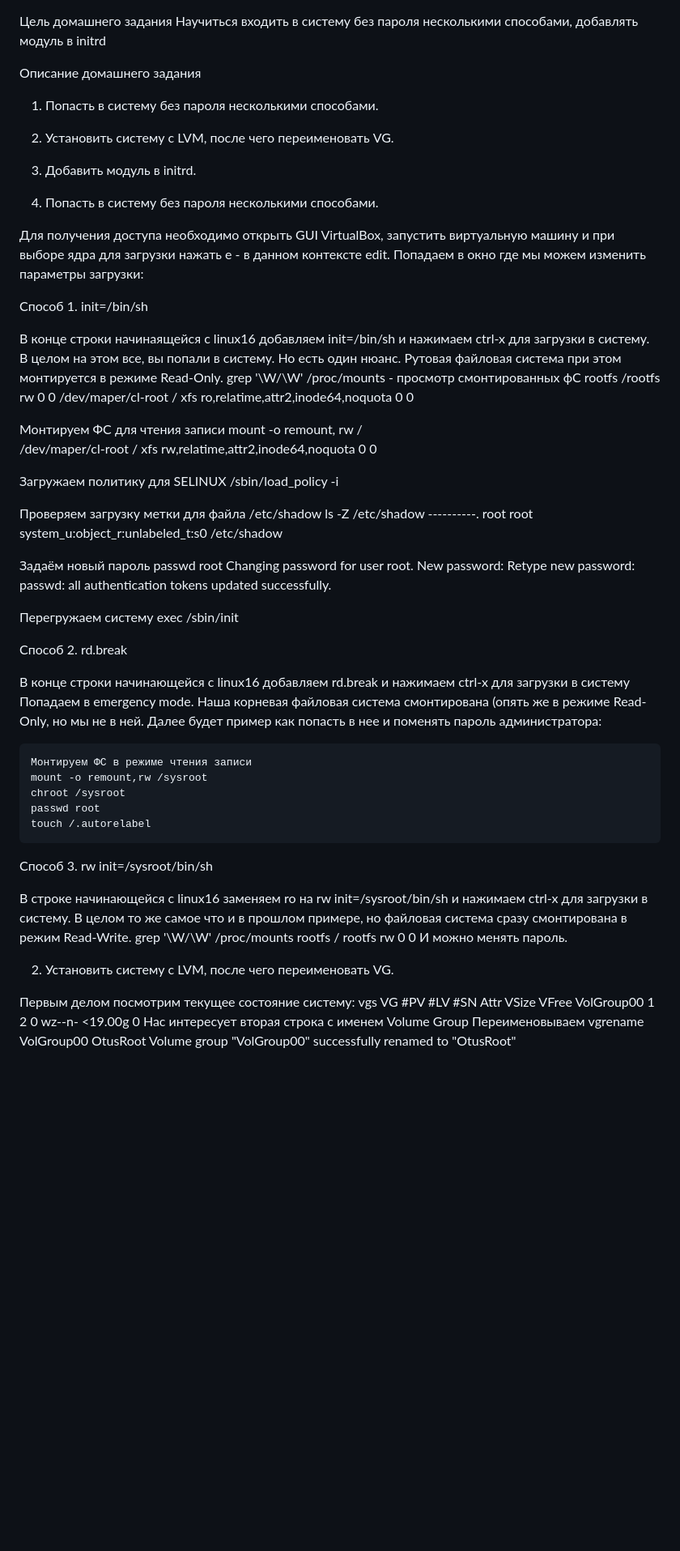
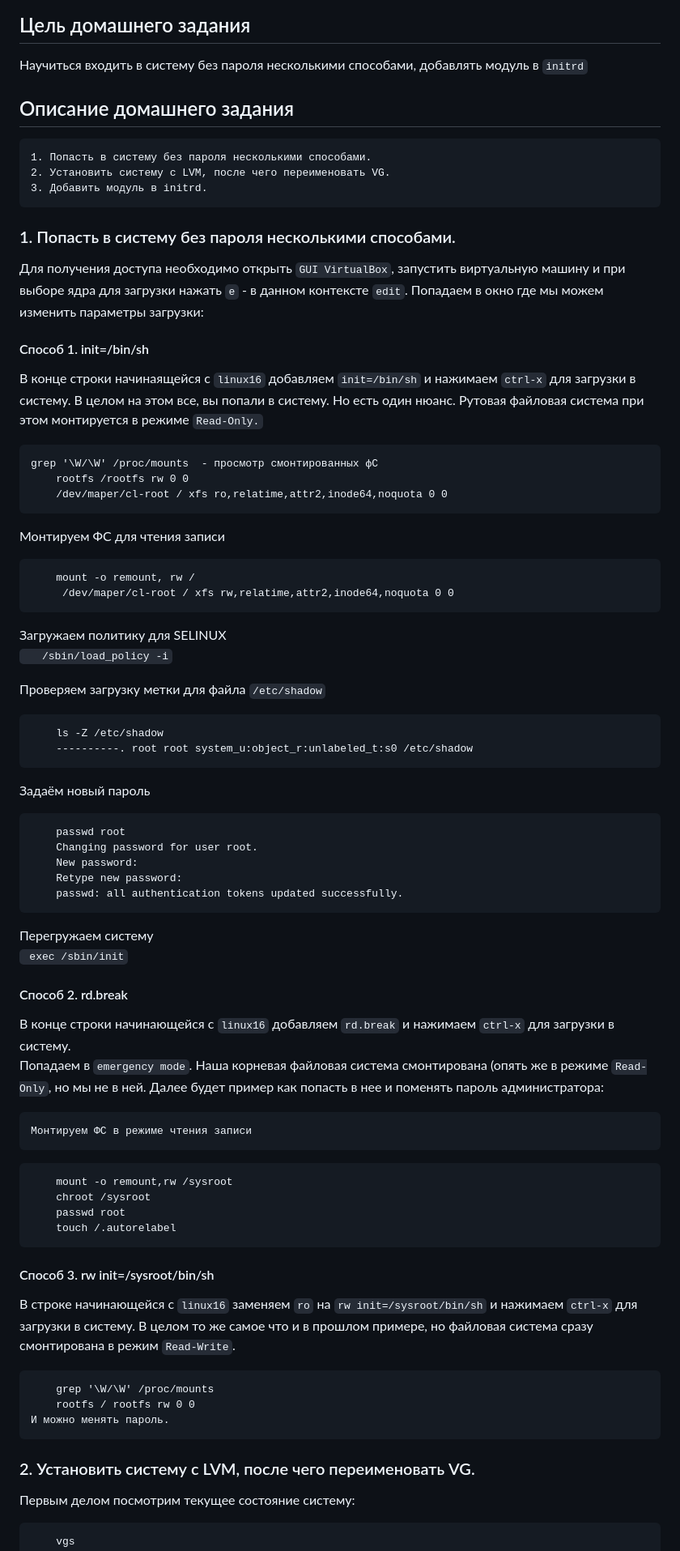
Before and after one commit to aleksandr1895/Otus-Administrator-Linux-Professional, a Markdown page: homework8_grub/readme.md, the part around one of its changes. Shown at 81% size. Rendered like a GitHub page; blank space fills up the shorter version.

Commit message:
Домашнее задание Загрузка системы

````diff
--- a/homework8_grub/readme.md
+++ b/homework8_grub/readme.md
@@ -1,66 +1,80 @@
 Цель домашнего задания
-Научиться входить в систему без пароля несколькими способами, добавлять модуль в initrd
+----------------------
+Научиться входить в систему без пароля несколькими способами, добавлять модуль в ``initrd``
 
 Описание домашнего задания
+--------------------------
+```
 1. Попасть в систему без пароля несколькими способами.
 2. Установить систему с LVM, после чего переименовать VG.
 3. Добавить модуль в initrd.
+```
 
+### 1. Попасть в систему без пароля несколькими способами.
 
-1. Попасть в систему без пароля несколькими способами.
+Для получения доступа необходимо открыть ``GUI VirtualBox``, запустить виртуальную машину и при выборе ядра для загрузки нажать ``e`` - в данном контексте ``edit``. Попадаем в окно где мы можем изменить параметры загрузки:
 
-Для получения доступа необходимо открыть GUI VirtualBox, запустить виртуальную машину и при выборе ядра для загрузки нажать e - в данном контексте edit. Попадаем в окно где мы можем изменить параметры загрузки:
+#### Способ 1. init=/bin/sh
 
-Способ 1. init=/bin/sh
-
-В конце строки начинаящейся с linux16 добавляем init=/bin/sh и нажимаем сtrl-x для загрузки в систему.
-В целом на этом все, вы попали в систему. Но есть один нюанс. Рутовая файловая система при этом монтируется в режиме Read-Only.
+В конце строки начинаящейся с ``linux16`` добавляем ``init=/bin/sh`` и нажимаем ``сtrl-x`` для загрузки в систему.
+В целом на этом все, вы попали в систему. Но есть один нюанс. Рутовая файловая система при этом монтируется в режиме ``Read-Only.``
+```
 grep '\W/\W' /proc/mounts  - просмотр смонтированных фС
     rootfs /rootfs rw 0 0
     /dev/maper/cl-root / xfs ro,relatime,attr2,inode64,noquota 0 0
-
+```
 Монтируем ФС для чтения записи
+```
     mount -o remount, rw /
      /dev/maper/cl-root / xfs rw,relatime,attr2,inode64,noquota 0 0
+```
 
 Загружаем политику для SELINUX
-    /sbin/load_policy -i
+``    /sbin/load_policy -i ``
 
-Проверяем загрузку метки для файла /etc/shadow
+Проверяем загрузку метки для файла ``/etc/shadow``
+```
     ls -Z /etc/shadow
     ----------. root root system_u:object_r:unlabeled_t:s0 /etc/shadow
+```
 
 Задаём новый пароль
+```
     passwd root
     Changing password for user root.
     New password:
     Retype new password:
     passwd: all authentication tokens updated successfully.
+```
+ Перегружаем систему
+    `` exec /sbin/init``
 
- Перегружаем систему
-    exec /sbin/init
+#### Способ 2. rd.break
 
-Способ 2. rd.break
-
-В конце строки начинающейся с linux16 добавляем rd.break и нажимаем сtrl-x для загрузки в систему
-Попадаем в emergency mode. Наша корневая файловая система смонтирована (опять же в режиме Read-Only, но мы не в ней. Далее будет пример как попасть в нее и поменять пароль администратора:
+В конце строки начинающейся с ``linux16`` добавляем ``rd.break`` и нажимаем ``сtrl-x`` для загрузки в систему.
+Попадаем в ``emergency mode``. Наша корневая файловая система смонтирована (опять же в режиме ``Read-Only``, но мы не в ней. Далее будет пример как попасть в нее и поменять пароль администратора:
 
     Монтируем ФС в режиме чтения записи
+```
     mount -o remount,rw /sysroot
     chroot /sysroot
     passwd root
     touch /.autorelabel
+```
 
-Способ 3. rw init=/sysroot/bin/sh
+#### Способ 3. rw init=/sysroot/bin/sh
 
-В строке начинающейся с linux16 заменяем ro на rw init=/sysroot/bin/sh и нажимаем сtrl-x для загрузки в систему. В целом то же самое что и в прошлом примере, но файловая система сразу смонтирована в режим Read-Write.
+В строке начинающейся с ``linux16`` заменяем ``ro`` на ``rw init=/sysroot/bin/sh`` и нажимаем ``сtrl-x`` для загрузки в систему. В целом то же самое что и в прошлом примере, но файловая система сразу смонтирована в режим ``Read-Write``.
+```
     grep '\W/\W' /proc/mounts
     rootfs / rootfs rw 0 0
 И можно менять пароль.
+```
 
-2. Установить систему с LVM, после чего переименовать VG.
+### 2. Установить систему с LVM, после чего переименовать VG.
 
 Первым делом посмотрим текущее состояние систему:
+```
     vgs
         VG #PV #LV #SN Attr VSize VFree
         VolGroup00 1 2 0 wz--n- <19.00g 0
````
Also changed, not shown: other parts of homework8_grub/readme.md (+22 -13 lines).
